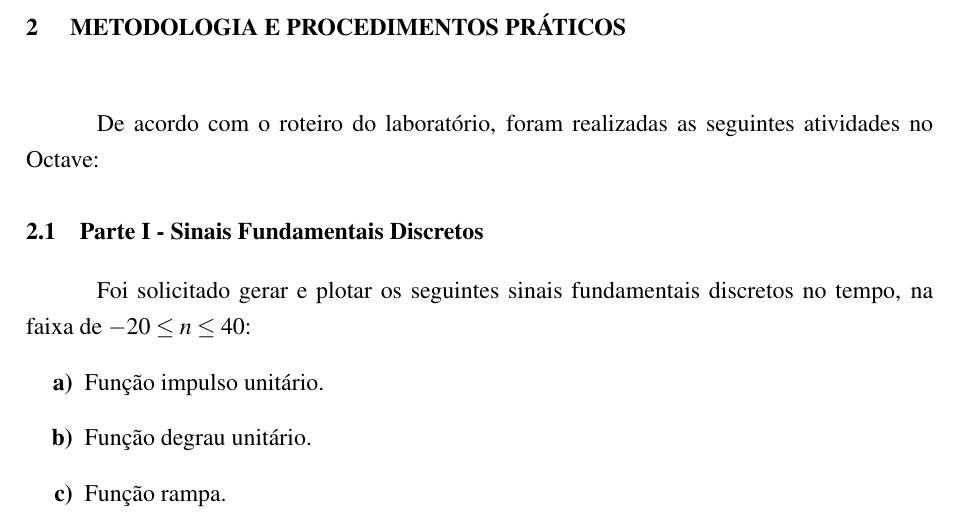
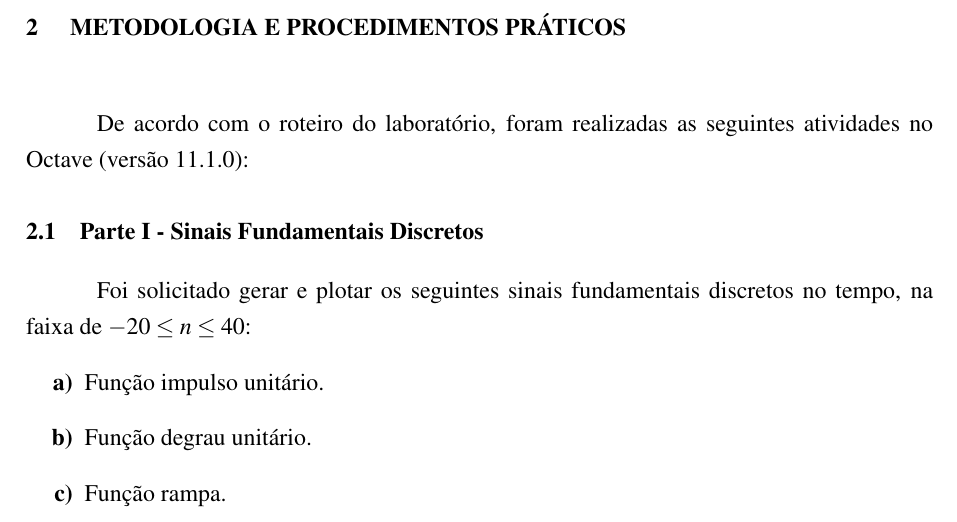
Before and after one commit to 111auricio-carvalho/Relatorios-PDS, a LaTeX thesis (relatorio_1/relatorio_1.tex): part of page 5 of 21, cut so that both start at the same text. Compiled offline with pdfLaTeX.

Commit message:
adicionado versão do octave na metodologia

```diff
--- a/relatorio_1/relatorio_1.tex
+++ b/relatorio_1/relatorio_1.tex
@@ -125,7 +125,7 @@ Nesta prática, explorou-se a geração e plotagem de sinais discretos no tempo,
 
 \chapter{Metodologia e Procedimentos Práticos}
 
-De acordo com o roteiro do laboratório, foram realizadas as seguintes atividades no Octave:
+De acordo com o roteiro do laboratório, foram realizadas as seguintes atividades no Octave (versão 11.1.0):
 
 \section{Parte I - Sinais Fundamentais Discretos}
 Foi solicitado gerar e plotar os seguintes sinais fundamentais discretos no tempo, na faixa de $-20 \leq n \leq 40$:
```
